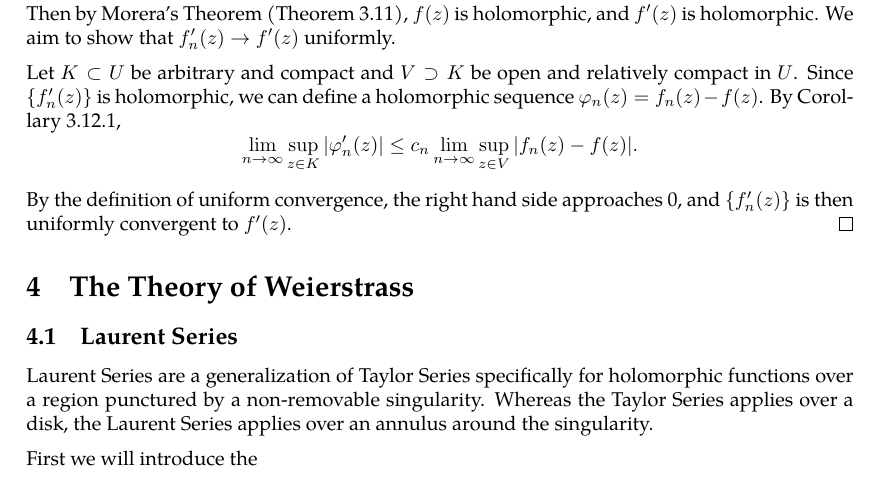
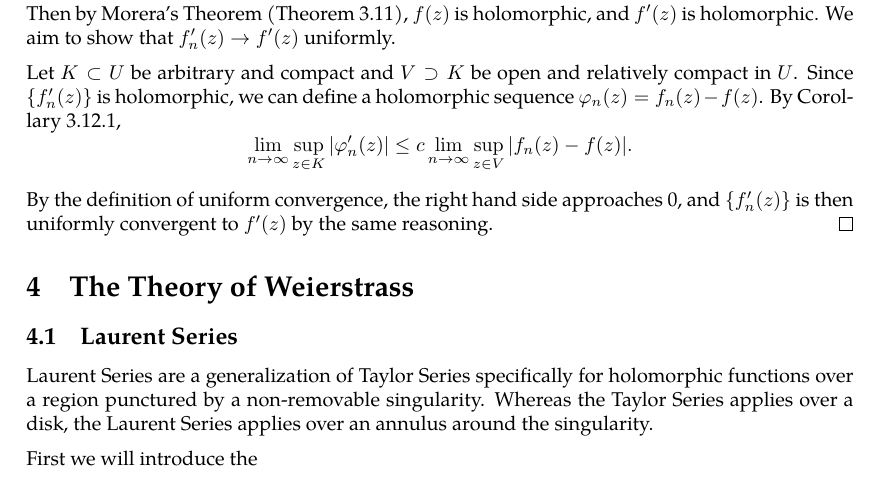
Before and after one commit to slipperking/complex-analysis-latex, a LaTeX document (main.tex): part of page 43 of 44, cut so that both start at the same text. Compiled offline with pdfLaTeX.

Commit message:
overleaf_to_git (Fri Jun  6 12:20:28 2025 -0700): update main.tex from r7952 to r7957

```diff
--- a/main.tex
+++ b/main.tex
@@ -1114,9 +1114,9 @@ This profound result proves that the number of zeros of a holomorphic function e
     By the holomorphy of \(f_n(z)\), for any simple closed rectifiable curve \(\gamma\subset U\), by the Cauchy--Goursat Integral Theorem (\autoref{thm:cauchygoursattheorem}), \[\int_{\gamma}f_n(\zeta)\ddzeta=0.\] Since \(\gamma\) is a subset of any compact subset of \(U\), \(\cbraces{f_n(\zeta)}\) uniformly converges on \(\gamma\), and by \autoref{thm:limitintegralswitch}, \[\lim_{n\to\infty}\int_{\gamma}f_n(\zeta)\ddzeta=\int_{\gamma}\lim_{n\to\infty}f_n(\zeta)\ddzeta=\int_{\gamma}f(\zeta)\ddzeta=0.\]
     Then by Morera's Theorem (\autoref{thm:morera}), \(f(z)\) is holomorphic, and \(f'(z)\) is holomorphic. We aim to show that \(f'_n(z)\to f'(z)\) uniformly.
 
-    Let \(K\subset U\) be arbitrary and compact and \(V\supset K\) be open and relatively compact in \(U\). Since \(\cbraces{f'_n(z)}\) is holomorphic, we can define a holomorphic sequence \(\varphi_n(z)=f_n(z)-f(z)\). By \autoref{crl:nthderivativeboundedsupremum}, \[\lim_{n\to\infty}\sup_{z\in K}\abs{\varphi'_n(z)}\leq c_n\lim_{n\to\infty}\sup_{z\in V}\abs{f_n(z)-f(z)}.\]
+    Let \(K\subset U\) be arbitrary and compact and \(V\supset K\) be open and relatively compact in \(U\). Since \(\cbraces{f'_n(z)}\) is holomorphic, we can define a holomorphic sequence \(\varphi_n(z)=f_n(z)-f(z)\). By \autoref{crl:nthderivativeboundedsupremum}, \[\lim_{n\to\infty}\sup_{z\in K}\abs{\varphi'_n(z)}\leq c\lim_{n\to\infty}\sup_{z\in V}\abs{f_n(z)-f(z)}.\]
 
-    By the definition of uniform convergence, the right hand side approaches 0, and \(\cbraces{f'_n(z)}\) is then uniformly convergent to \(f'(z)\).
+    By the definition of uniform convergence, the right hand side approaches 0, and \(\cbraces{f'_n(z)}\) is then uniformly convergent to \(f'(z)\) by the same reasoning.
 \end{proof}
 \section{The Theory of Weierstrass}
 \subsection{Laurent Series}
```
